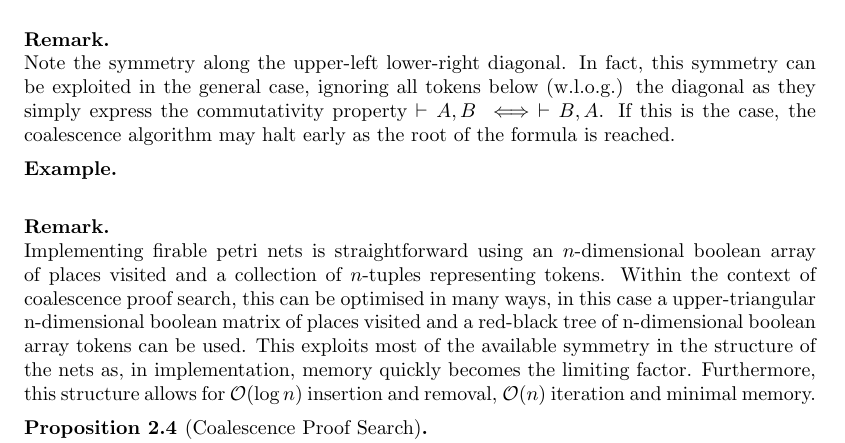
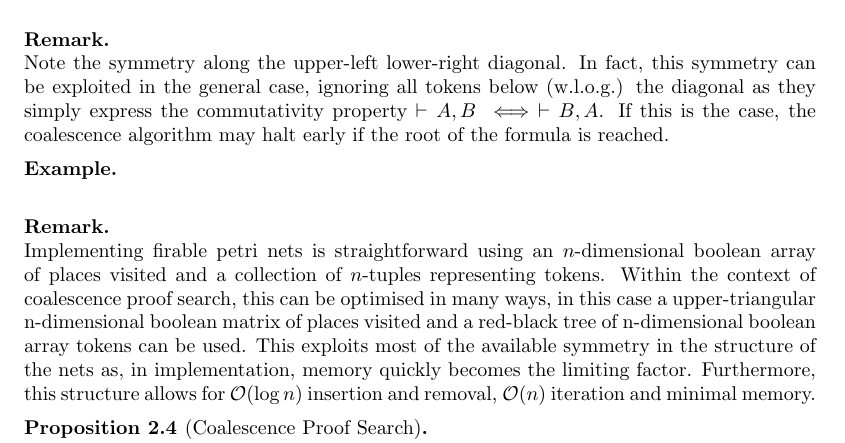
Before and after one commit to AdamLassiter/petri-nets, a LaTeX paper (proof.tex, which reads coalescence.tex): part of page 5 of 7, cut so that both start at the same text. Compiled offline with pdfLaTeX; a LaTeX package or settings file that is missing is left out.

Commit message:
Tyop as -> if

```diff
--- a/coalescence.tex
+++ b/coalescence.tex
@@ -66,7 +66,7 @@
     \begin{remark}
         Note the symmetry along the upper-left lower-right diagonal.
         In fact, this symmetry can be exploited in the general case, ignoring all tokens below (w.l.o.g.) the diagonal as they simply express the commutativity property $\vdash A, B \iff \vdash B, A$.
-        If this is the case, the coalescence algorithm may halt early as the root of the formula is reached.
+        If this is the case, the coalescence algorithm may halt early if the root of the formula is reached.
     \end{remark}
 
     \begin{example}
```
Also changed, not shown: proof.pdf.
